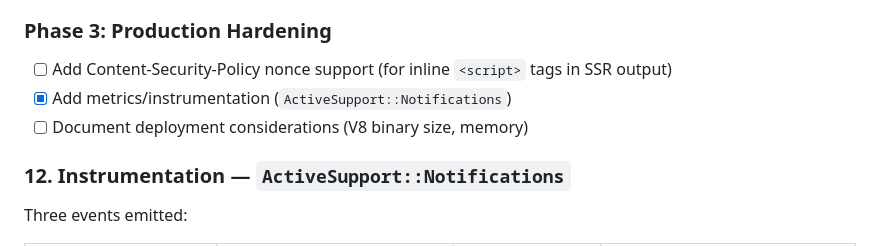
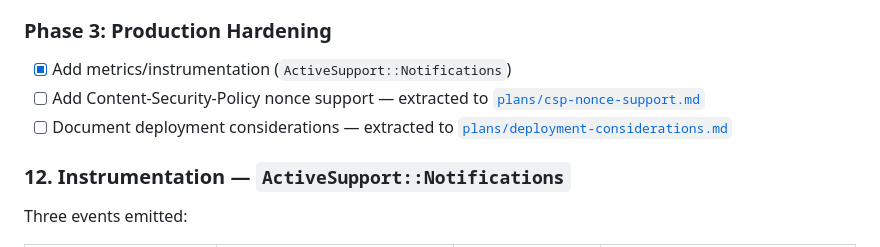
Before and after one commit to mdesantis/ssr-deno, a Markdown page: plans/rails-integration.md, the part around the change. GitHub-like rendering.

Commit message:
docs(plans): extract rails Phase 3 TODOs to sub-plans

```diff
--- a/plans/archived/rails-integration.md
+++ b/plans/rails-integration.md
@@ -540,9 +540,9 @@ lib/
 - [x] Write generator tests
 
 ### Phase 3: Production Hardening
-- [ ] Add Content-Security-Policy nonce support (for inline `<script>` tags in SSR output)
 - [x] Add metrics/instrumentation (`ActiveSupport::Notifications`)
-- [ ] Document deployment considerations (V8 binary size, memory)
+- [ ] Add Content-Security-Policy nonce support — extracted to [`plans/csp-nonce-support.md`](csp-nonce-support.md)
+- [ ] Document deployment considerations — extracted to [`plans/deployment-considerations.md`](deployment-considerations.md)
 
 ### 12. Instrumentation — `ActiveSupport::Notifications`
 
```
Also changed, not shown: plans/csp-nonce-support.md (added, +86 -0 lines), plans/deployment-considerations.md (added, +65 -0 lines).
